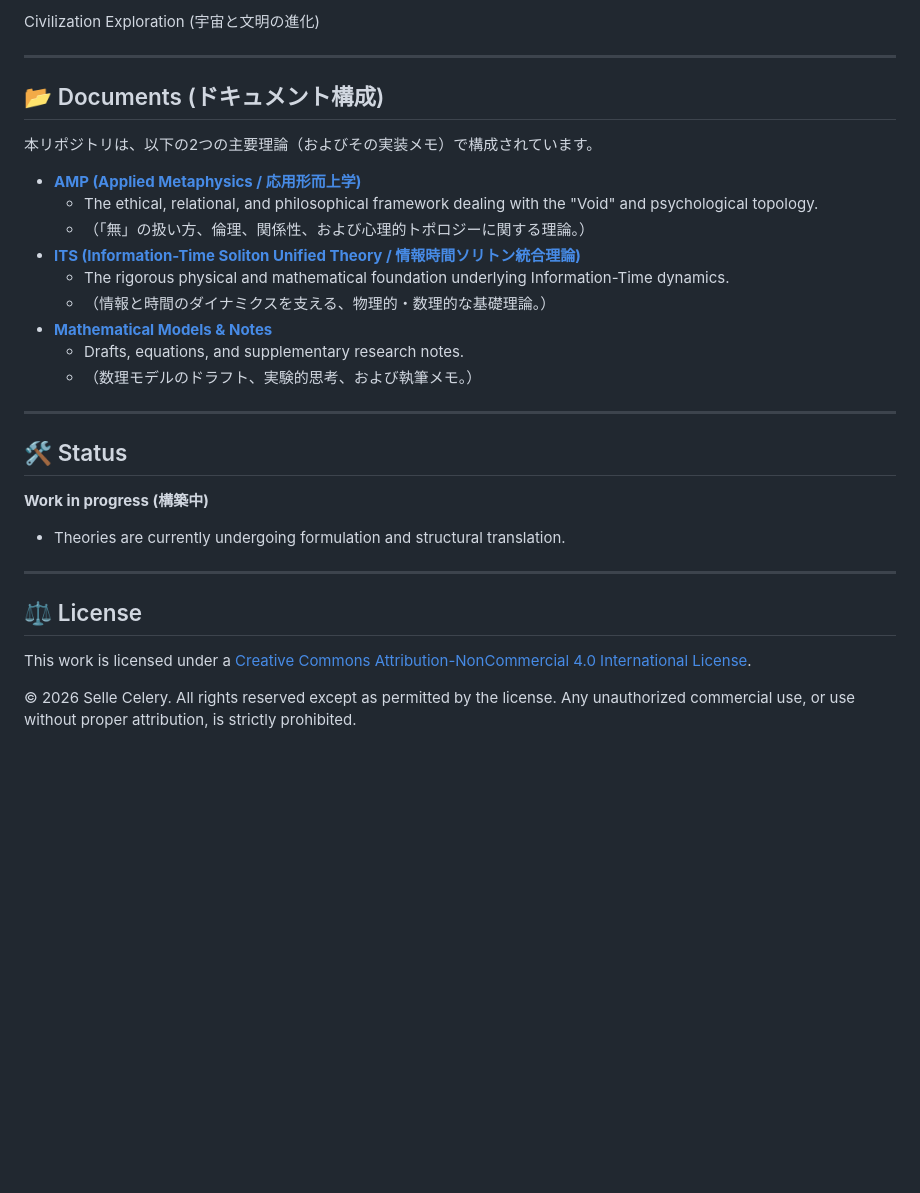
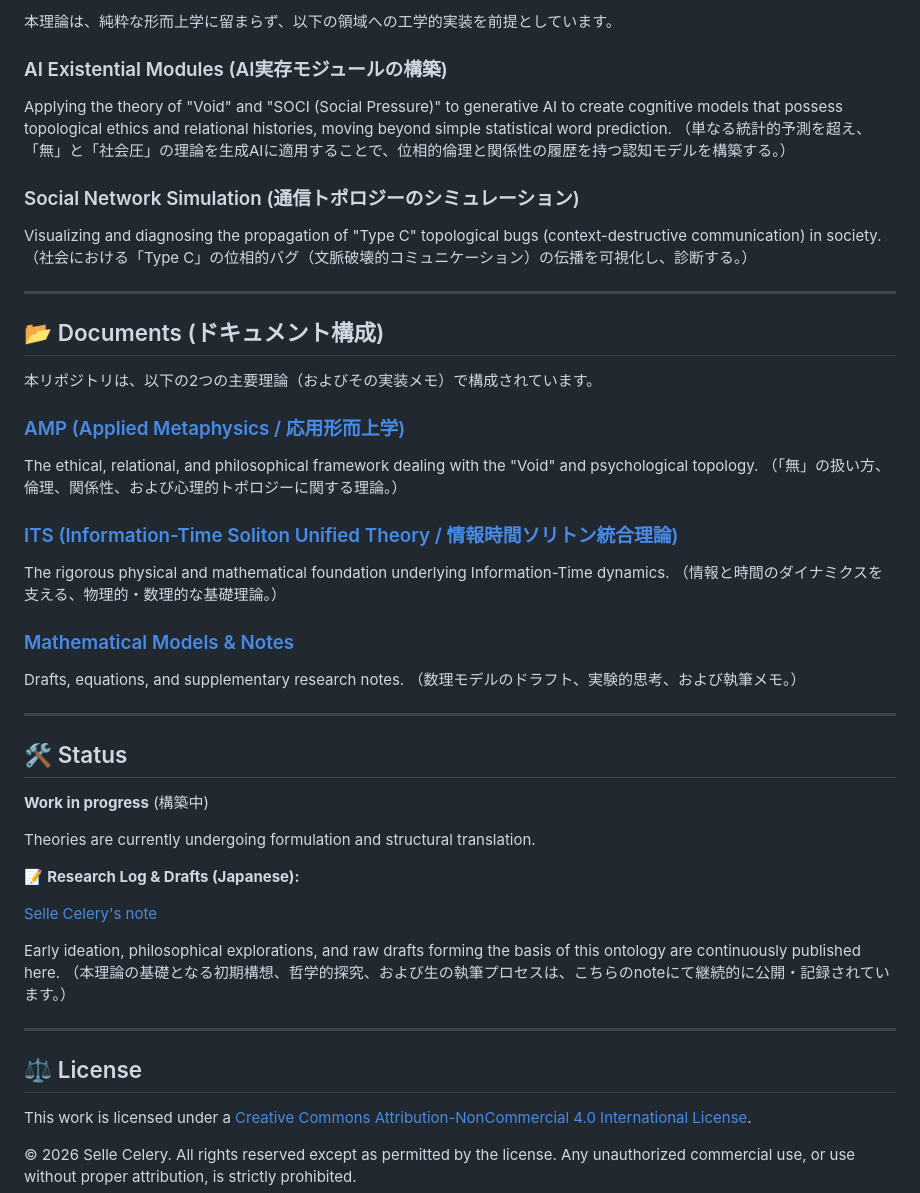
Before and after one commit to SelleCelery/Scientific-Ontology, a Markdown page: README.md, the part around one of its changes. Drawn GitHub-style; blank space fills up the shorter version.

```diff
--- a/README.md
+++ b/README.md
@@ -83,5 +91,15 @@ Gödel Frontier (数学・論理の未踏領域)
 
-Civilization Exploration (宇宙と文明の進化)
+本理論は、純粋な形而上学に留まらず、以下の領域への工学的実装を前提としています。
+
+### AI Existential Modules (AI実存モジュールの構築)
+
+  Applying the theory of "Void" and "SOCI (Social Pressure)" to generative AI to create cognitive models that possess topological ethics and relational histories, moving beyond simple statistical word prediction.
+  （単なる統計的予測を超え、「無」と「社会圧」の理論を生成AIに適用することで、位相的倫理と関係性の履歴を持つ認知モデルを構築する。）
+
+### Social Network Simulation (通信トポロジーのシミュレーション)
+
+  Visualizing and diagnosing the propagation of "Type C" topological bugs (context-destructive communication) in society.
+  （社会における「Type C」の位相的バグ（文脈破壊的コミュニケーション）の伝播を可視化し、診断する。）
 
 ---
 
@@ -89,25 +107,40 @@ Civilization Exploration (宇宙と文明の進化)
 
 本リポジトリは、以下の2つの主要理論（およびその実装メモ）で構成されています。
 
-* **[AMP (Applied Metaphysics / 応用形而上学)](./docs/AMP_Core.md)**
-  * The ethical, relational, and philosophical framework dealing with the "Void" and psychological topology.
-  * （「無」の扱い方、倫理、関係性、および心理的トポロジーに関する理論。）
-* **[ITS (Information-Time Soliton Unified Theory / 情報時間ソリトン統合理論)](./docs/Information-Time%20Soliton%20Unified%20Theory.md)**
-  * The rigorous physical and mathematical foundation underlying Information-Time dynamics.
-  * （情報と時間のダイナミクスを支える、物理的・数理的な基礎理論。）
-* **[Mathematical Models & Notes](./notes/)**
-  * Drafts, equations, and supplementary research notes.
-  * （数理モデルのドラフト、実験的思考、および執筆メモ。）
+### [AMP (Applied Metaphysics / 応用形而上学)](./docs/AMP_Core.md)
+
+   The ethical, relational, and philosophical framework dealing with the "Void" and psychological topology.
+   （「無」の扱い方、倫理、関係性、および心理的トポロジーに関する理論。）
+
+### [ITS (Information-Time Soliton Unified Theory / 情報時間ソリトン統合理論)](./docs/Information-Time%20Soliton%20Unified%20Theory.md)
+
+   The rigorous physical and mathematical foundation underlying Information-Time dynamics.
+   （情報と時間のダイナミクスを支える、物理的・数理的な基礎理論。）
+
+### [Mathematical Models & Notes](./notes/)
+
+   Drafts, equations, and supplementary research notes.
+   （数理モデルのドラフト、実験的思考、および執筆メモ。）
 
 ---
 
 ## 🛠 Status
-**Work in progress (構築中)**
-* Theories are currently undergoing formulation and structural translation.
+
+**Work in progress** (構築中)
+
+ Theories are currently undergoing formulation and structural translation.
+
+ 📝 **Research Log & Drafts (Japanese):**
+
+  [Selle Celery's note](https://note.com/selle_celery)
+
+   Early ideation, philosophical explorations, and raw drafts forming the basis of this ontology are continuously published here.
+   （本理論の基礎となる初期構想、哲学的探究、および生の執筆プロセスは、こちらのnoteにて継続的に公開・記録されています。）
 
 ---
 
 ## ⚖️ License
+
 This work is licensed under a [Creative Commons Attribution-NonCommercial 4.0 International License](http://creativecommons.org/licenses/by-nc/4.0/).
 
 © 2026 Selle Celery. All rights reserved except as permitted by the license.
```
Also changed, not shown: other parts of README.md (+25 -17 lines).
